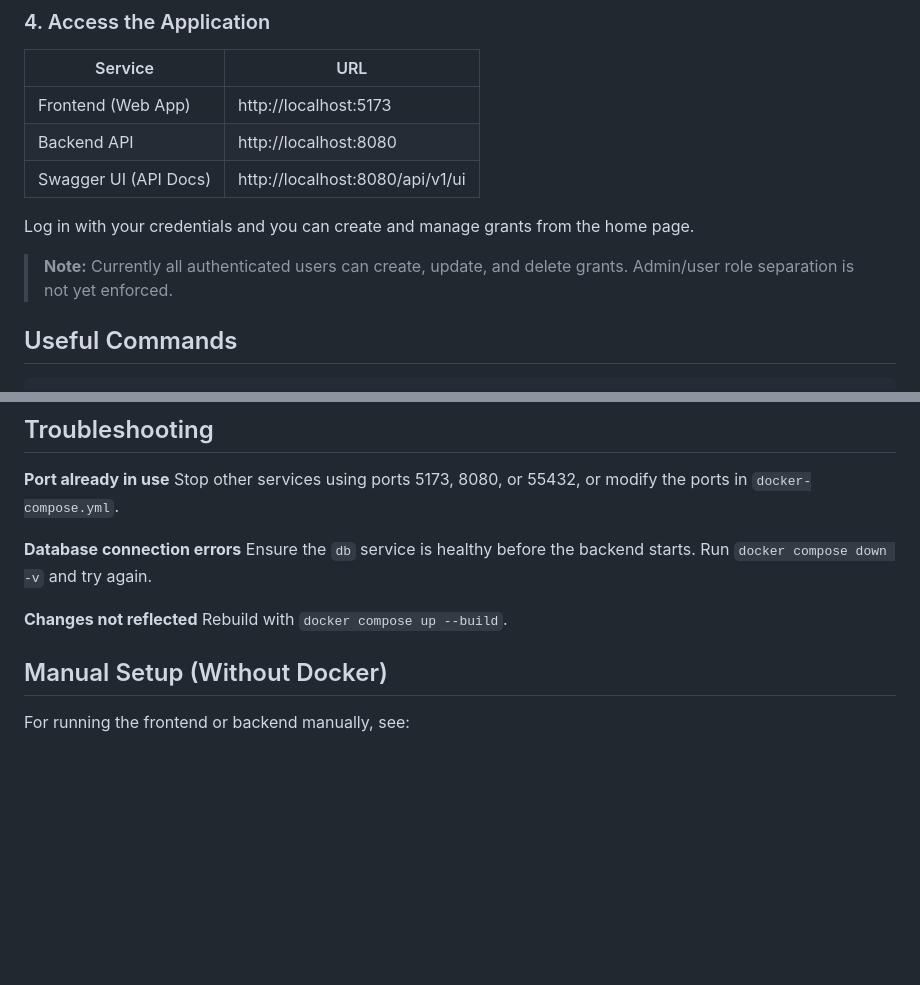
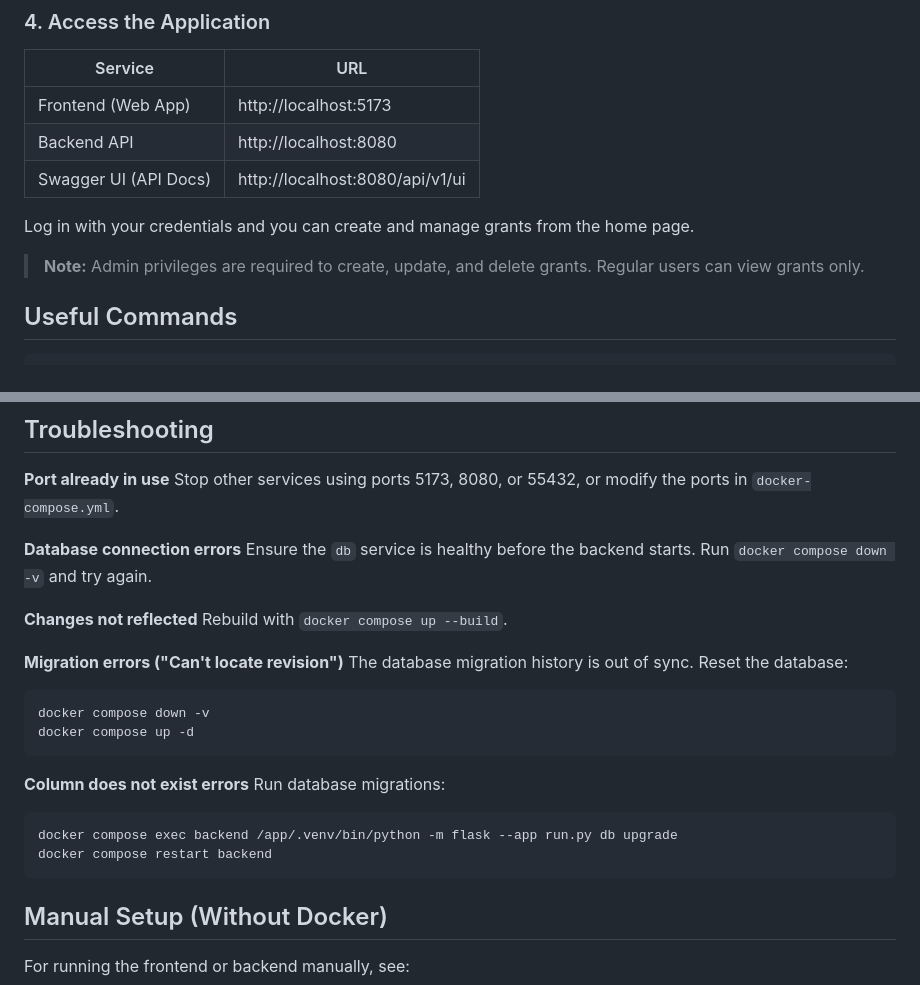
Before and after one commit to williancb-alt/Nausicaas-Global-Green-Initiative, a Markdown page: QUICKSTART.md, 2 parts joined by grey strips. GitHub-like rendering; blank space fills up the shorter version.

````diff
--- a/QUICKSTART.md
+++ b/QUICKSTART.md
@@ -80,7 +80,7 @@ This allows you to test the application from both admin and regular user perspec
 
 Log in with your credentials and you can create and manage grants from the home page.
 
-> **Note:** Currently all authenticated users can create, update, and delete grants. Admin/user role separation is not yet enforced.
+> **Note:** Admin privileges are required to create, update, and delete grants. Regular users can view grants only.
 
 ## Useful Commands
 
@@ -116,6 +181,20 @@ Ensure the `db` service is healthy before the backend starts. Run `docker compos
 **Changes not reflected**
 Rebuild with `docker compose up --build`.
 
+**Migration errors ("Can't locate revision")**
+The database migration history is out of sync. Reset the database:
+```bash
+docker compose down -v
+docker compose up -d
+```
+
+**Column does not exist errors**
+Run database migrations:
+```bash
+docker compose exec backend /app/.venv/bin/python -m flask --app run.py db upgrade
+docker compose restart backend
+```
+
 ## Manual Setup (Without Docker)
 
 For running the frontend or backend manually, see:
````
Also changed, not shown: other parts of QUICKSTART.md (+65 -0 lines).
